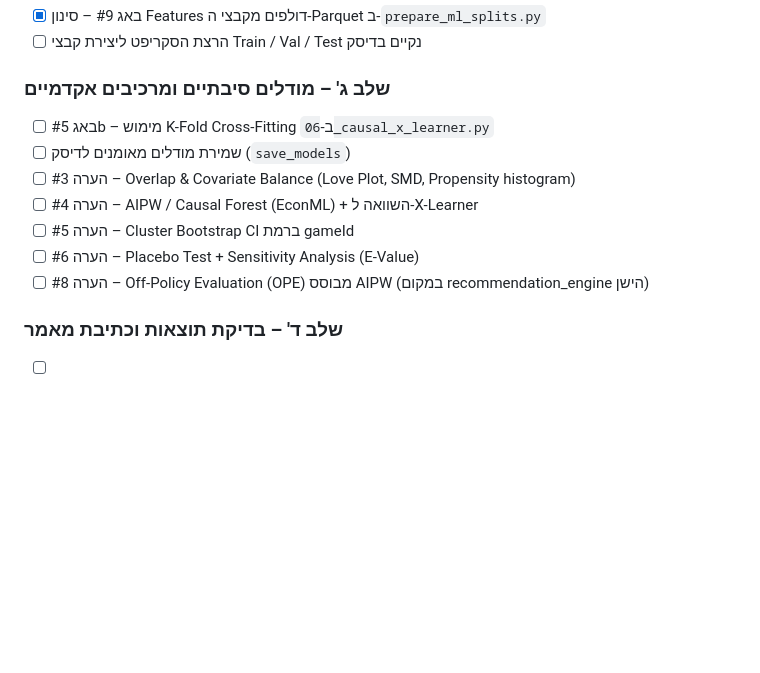
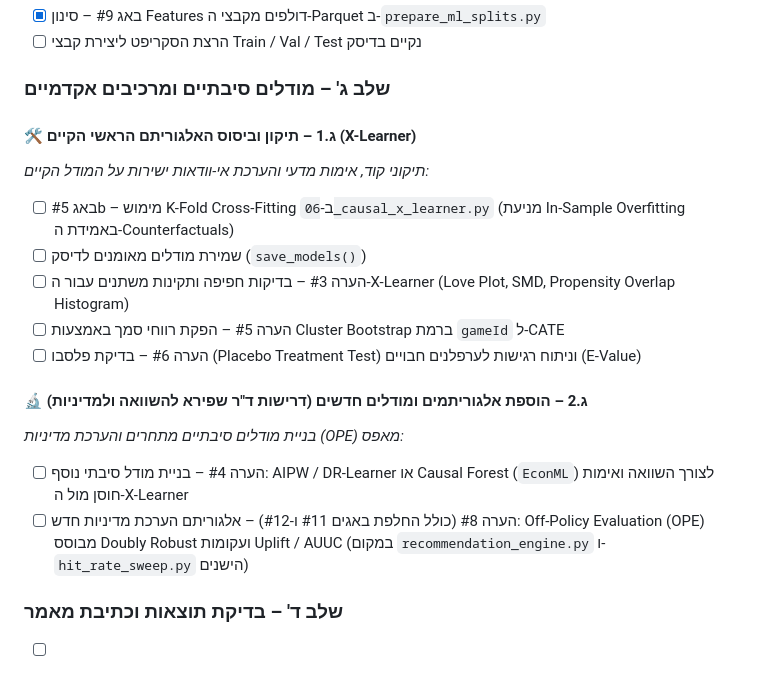
Before and after one commit to davidkorenblit/nba-ai-coach-assistant, a Markdown page: full_audit_report.md, the part around the change. Drawn GitHub-style; blank space fills up the shorter version.

Commit message:
docs: split Stage C roadmap into X-Learner core fixes vs new academic models

```diff
--- a/full_audit_report.md
+++ b/full_audit_report.md
@@ -240,13 +240,19 @@
 - [ ] הרצת הסקריפט ליצירת קבצי Train / Val / Test נקיים בדיסק
 
 ### שלב ג' – מודלים סיבתיים ומרכיבים אקדמיים
-- [ ] באג #5b – מימוש K-Fold Cross-Fitting ב-`06_causal_x_learner.py`
-- [ ] שמירת מודלים מאומנים לדיסק (`save_models`)
-- [ ] הערה #3 – Overlap & Covariate Balance (Love Plot, SMD, Propensity histogram)
-- [ ] הערה #4 – AIPW / Causal Forest (EconML) + השוואה ל-X-Learner
-- [ ] הערה #5 – Cluster Bootstrap CI ברמת gameId
-- [ ] הערה #6 – Placebo Test + Sensitivity Analysis (E-Value)
-- [ ] הערה #8 – Off-Policy Evaluation (OPE) מבוסס AIPW (במקום recommendation_engine הישן)
+
+#### 🛠️ ג.1 – תיקון וביסוס האלגוריתם הראשי הקיים (X-Learner)
+*תיקוני קוד, אימות מדעי והערכת אי-וודאות ישירות על המודל הקיים:*
+- [ ] באג #5b – מימוש K-Fold Cross-Fitting ב-`06_causal_x_learner.py` (מניעת In-Sample Overfitting באמידת ה-Counterfactuals)
+- [ ] שמירת מודלים מאומנים לדיסק (`save_models()`)
+- [ ] הערה #3 – בדיקות חפיפה ותקינות משתנים עבור ה-X-Learner (Love Plot, SMD, Propensity Overlap Histogram)
+- [ ] הערה #5 – הפקת רווחי סמך באמצעות Cluster Bootstrap ברמת `gameId` ל-CATE
+- [ ] הערה #6 – בדיקת פלסבו (Placebo Treatment Test) וניתוח רגישות לערפלנים חבויים (E-Value)
+
+#### 🔬 ג.2 – הוספת אלגוריתמים ומודלים חדשים (דרישות ד"ר שפירא להשוואה ולמדיניות)
+*בניית מודלים סיבתיים מתחרים והערכת מדיניות (OPE) מאפס:*
+- [ ] הערה #4 – בניית מודל סיבתי נוסף: AIPW / DR-Learner או Causal Forest (`EconML`) לצורך השוואה ואימות חוסן מול ה-X-Learner
+- [ ] הערה #8 (כולל החלפת באגים #11 ו-#12) – אלגוריתם הערכת מדיניות חדש: Off-Policy Evaluation (OPE) מבוסס Doubly Robust ועקומות Uplift / AUUC (במקום `recommendation_engine.py` ו-`hit_rate_sweep.py` הישנים)
 
 ### שלב ד' – בדיקת תוצאות וכתיבת מאמר
 - [ ] האם התוצאות יציבות אחרי כל התיקונים?
```
